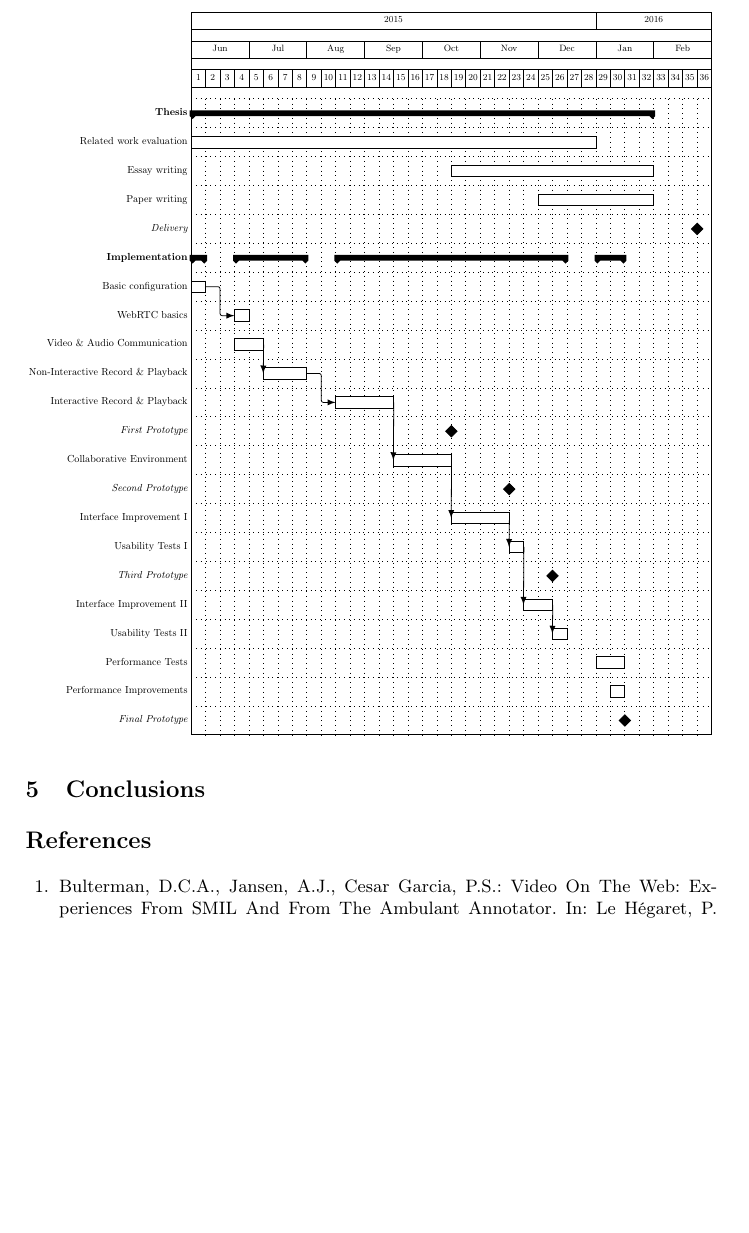
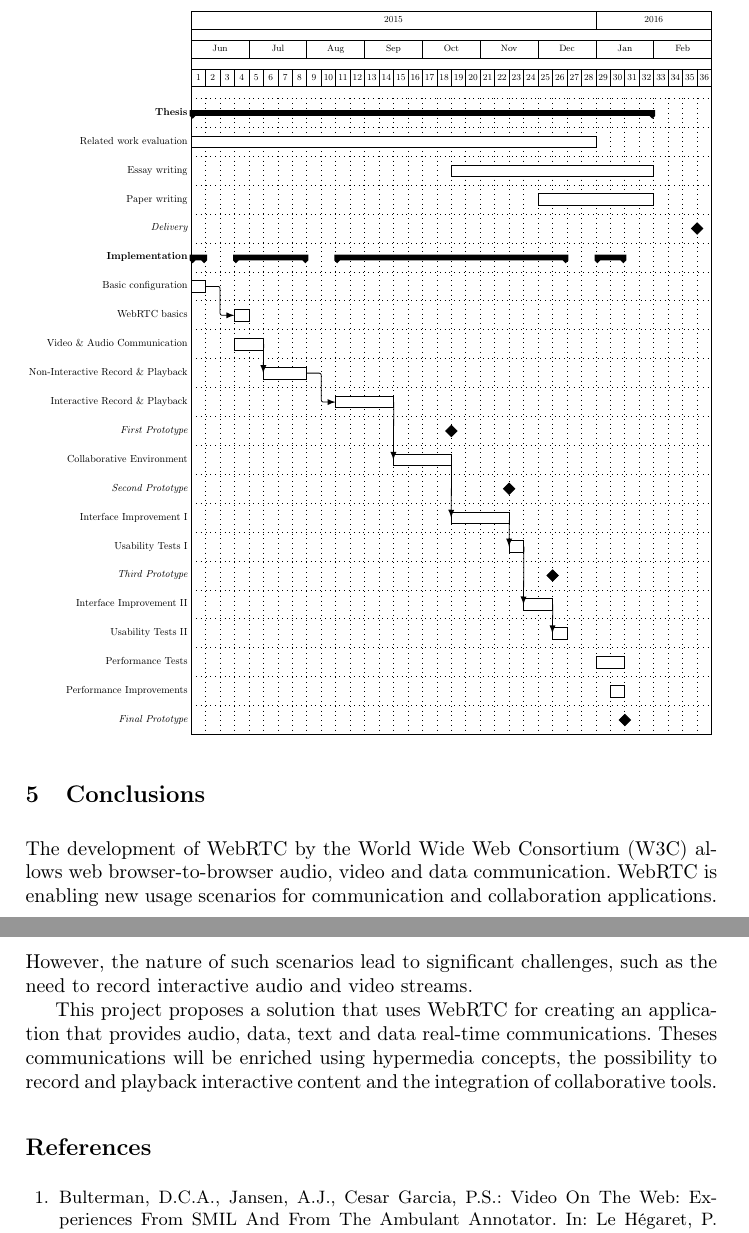
Before and after one commit to hdlopesrocha/ist168621, a LaTeX thesis (tese/project.tex): part of page 22 of 24 before the commit and two parts of pages 22 and 23 of 25 after it, the two joined at a grey line, cut so that both start at the same text, the shorter picture padded with empty space. Compiled offline with pdfLaTeX.

Commit message:
started conclusions

```diff
--- a/tese/project.tex
+++ b/tese/project.tex
@@ -175,7 +175,9 @@ Our goal in this project is to develop an application that applies Hyper-linked
 		\input{schd01.tex}
 
 \section{Conclusions}\label{concl} % English
+  The development of WebRTC by the World Wide Web Consortium (W3C) allows web browser-to-browser audio, video and data communication. WebRTC is enabling new usage scenarios for communication and collaboration applications. However, the nature of such scenarios lead to significant challenges, such as the need to record interactive audio and video streams.
 
+  This project proposes a solution that uses WebRTC for creating an application that provides audio, data, text and data real-time communications. Theses communications will be enriched using hypermedia concepts, the possibility to record and playback interactive content and the integration of collaborative tools.
 
 
 %\subsection{Summary} % English
```
